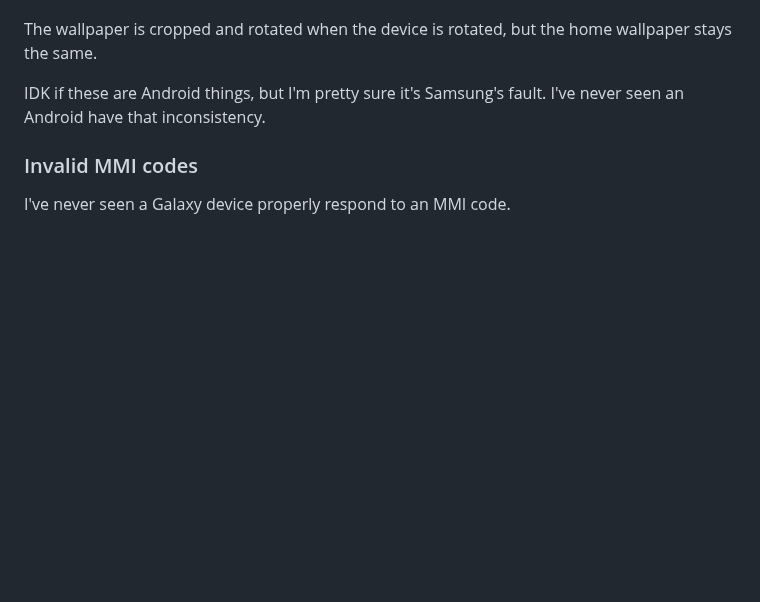
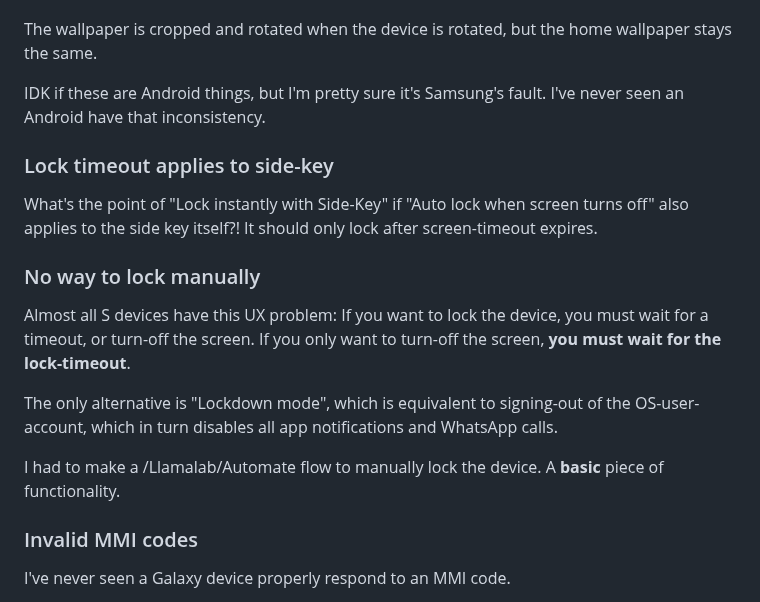
Before and after one commit to Rudxain/Samsung-rants, a Markdown page: index.md, the part around the change. Drawn GitHub-style; blank space fills up the shorter version.

Commit message:
locking UX sucks

```diff
--- a/index.md
+++ b/index.md
@@ -147,6 +147,18 @@ The wallpaper is cropped and rotated when the device is rotated, but the home wa
 
 IDK if these are Android things, but I'm pretty sure it's Samsung's fault. I've never seen an Android have that inconsistency.
 
+### Lock timeout applies to side-key
+
+What's the point of "Lock instantly with Side-Key" if "Auto lock when screen turns off" also applies to the side key itself?! It should only lock after screen-timeout expires.
+
+### No way to lock manually
+
+Almost all S devices have this UX problem: If you want to lock the device, you must wait for a timeout, or turn-off the screen. If you only want to turn-off the screen, **you must wait for the lock-timeout**.
+
+The only alternative is "Lockdown mode", which is equivalent to signing-out of the OS-user-account, which in turn disables all app notifications and WhatsApp calls.
+
+I had to make a /Llamalab/Automate flow to manually lock the device. A **basic** piece of functionality.
+
 ### Invalid MMI codes
 
 I've never seen a Galaxy device properly respond to an MMI code.
```
